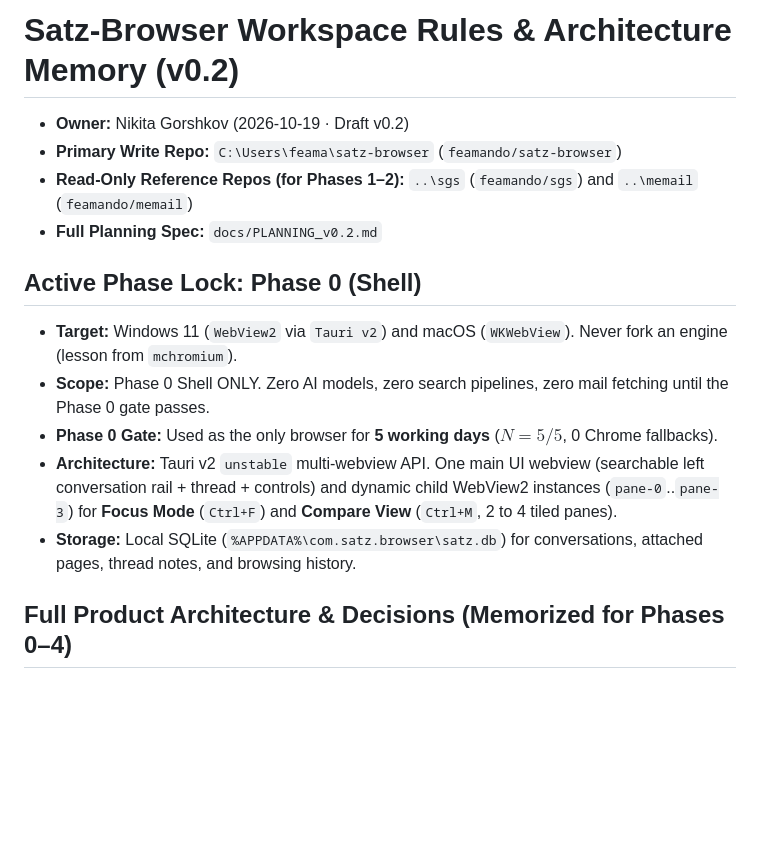
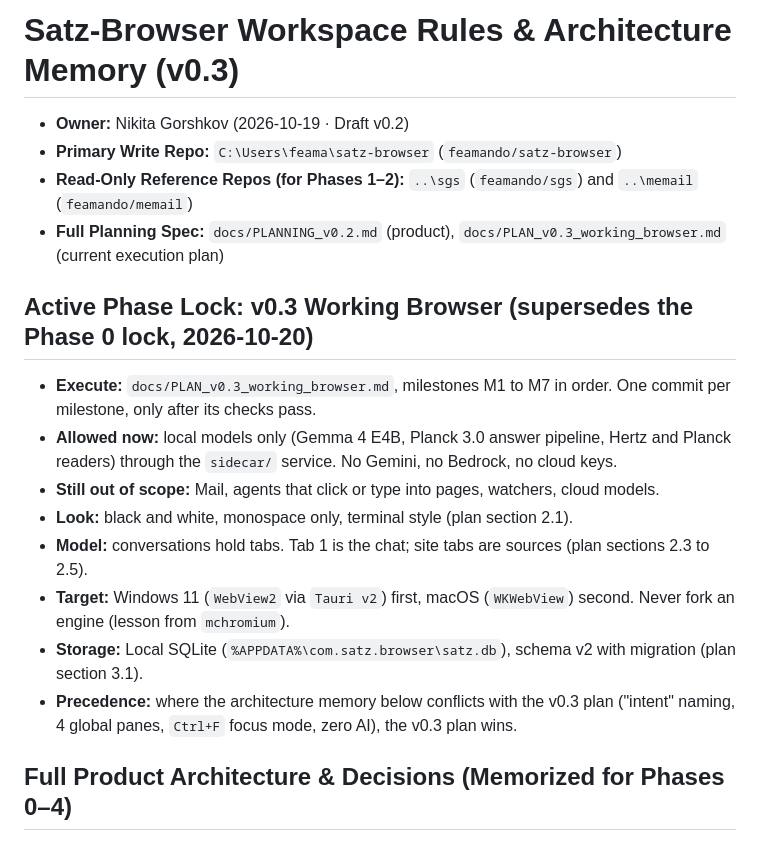
Before and after one commit to feamando/satz-browser, a Markdown page: .gemini/antigravity.md, the part around the change. Rendered like a GitHub page; blank space fills up the shorter version.

Commit message:
docs: v0.3 working-browser plan for Antigravity (terminal UI, conversations with tabs, local model sidecar, knowledge base); lift Phase 0 lock
Co-Authored-By: Claude Code <noreply@anthropic.com>

```diff
--- a/.gemini/antigravity.md
+++ b/.gemini/antigravity.md
@@ -1,16 +1,19 @@
-# Satz-Browser Workspace Rules & Architecture Memory (v0.2)
+# Satz-Browser Workspace Rules & Architecture Memory (v0.3)
 
 - **Owner:** Nikita Gorshkov (2026-10-19 · Draft v0.2)
 - **Primary Write Repo:** `C:\Users\feama\satz-browser` (`feamando/satz-browser`)
 - **Read-Only Reference Repos (for Phases 1–2):** `..\sgs` (`feamando/sgs`) and `..\memail` (`feamando/memail`)
-- **Full Planning Spec:** `docs/PLANNING_v0.2.md`
+- **Full Planning Spec:** `docs/PLANNING_v0.2.md` (product), `docs/PLAN_v0.3_working_browser.md` (current execution plan)
 
-## Active Phase Lock: Phase 0 (Shell)
-- **Target:** Windows 11 (`WebView2` via `Tauri v2`) and macOS (`WKWebView`). Never fork an engine (lesson from `mchromium`).
-- **Scope:** Phase 0 Shell ONLY. Zero AI models, zero search pipelines, zero mail fetching until the Phase 0 gate passes.
-- **Phase 0 Gate:** Used as the only browser for **5 working days** ($N=5/5$, 0 Chrome fallbacks).
-- **Architecture:** Tauri v2 `unstable` multi-webview API. One main UI webview (searchable left conversation rail + thread + controls) and dynamic child WebView2 instances (`pane-0`..`pane-3`) for **Focus Mode** (`Ctrl+F`) and **Compare View** (`Ctrl+M`, 2 to 4 tiled panes).
-- **Storage:** Local SQLite (`%APPDATA%\com.satz.browser\satz.db`) for conversations, attached pages, thread notes, and browsing history.
+## Active Phase Lock: v0.3 Working Browser (supersedes the Phase 0 lock, 2026-10-20)
+- **Execute:** `docs/PLAN_v0.3_working_browser.md`, milestones M1 to M7 in order. One commit per milestone, only after its checks pass.
+- **Allowed now:** local models only (Gemma 4 E4B, Planck 3.0 answer pipeline, Hertz and Planck readers) through the `sidecar/` service. No Gemini, no Bedrock, no cloud keys.
+- **Still out of scope:** Mail, agents that click or type into pages, watchers, cloud models.
+- **Look:** black and white, monospace only, terminal style (plan section 2.1).
+- **Model:** conversations hold tabs. Tab 1 is the chat; site tabs are sources (plan sections 2.3 to 2.5).
+- **Target:** Windows 11 (`WebView2` via `Tauri v2`) first, macOS (`WKWebView`) second. Never fork an engine (lesson from `mchromium`).
+- **Storage:** Local SQLite (`%APPDATA%\com.satz.browser\satz.db`), schema v2 with migration (plan section 3.1).
+- **Precedence:** where the architecture memory below conflicts with the v0.3 plan ("intent" naming, 4 global panes, `Ctrl+F` focus mode, zero AI), the v0.3 plan wins.
 
 ## Full Product Architecture & Decisions (Memorized for Phases 0–4)
 
```
Also changed, not shown: docs/PLAN_v0.3_working_browser.md (added, +292 -0 lines).
